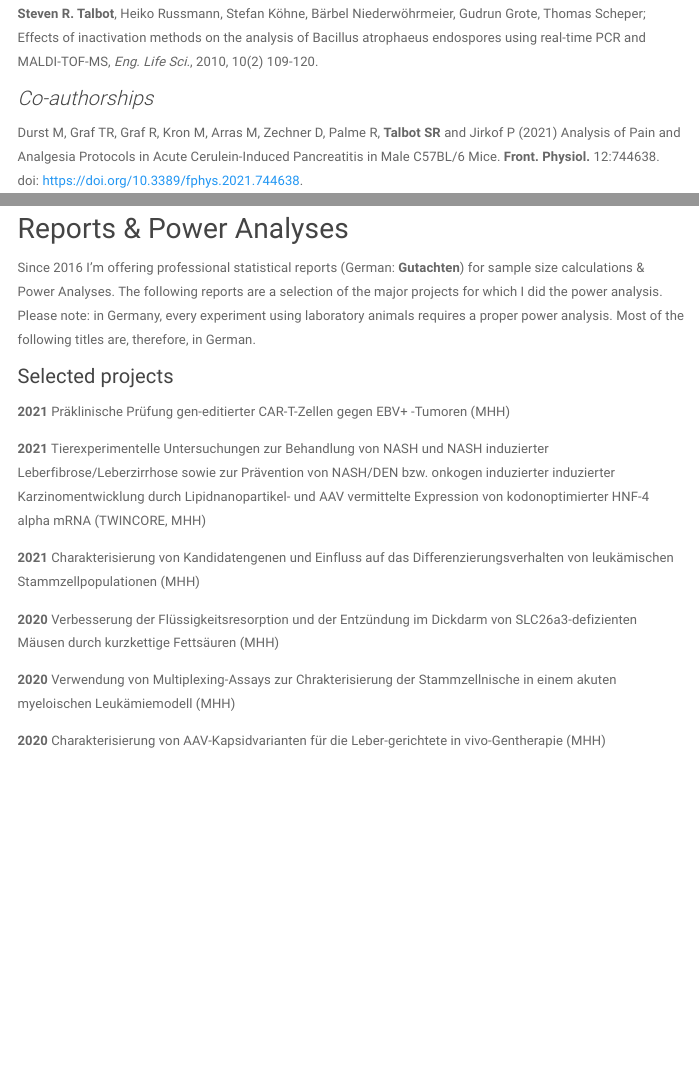
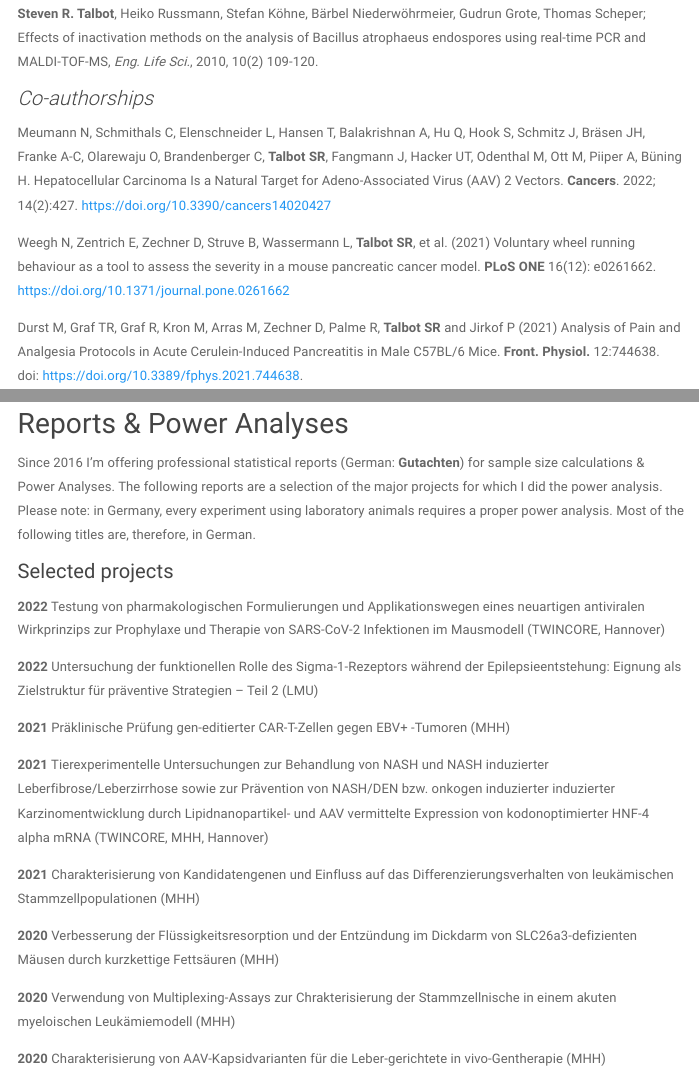
Before and after one commit to mytalbot/mytalbot.github.io, an R Markdown document (publications.Rmd): the page in a window 1100 px wide, from 810 px down, and a second part further down, joined at a grey line. The pictures show the output file publications.html that the author committed with the source, opened offline; library style sheets and scripts come from the installed R packages; menus at the side of the page are left out.

Commit message:
Add Gutachten/Poweranalyses

```diff
--- a/publications.Rmd
+++ b/publications.Rmd
@@ -30,6 +30,10 @@ Gerhard Sartorius and **Steven R. Talbot**; Multivariate adaptation and classifi
 
 
 ### Co-authorships
+Meumann N, Schmithals C, Elenschneider L, Hansen T, Balakrishnan A, Hu Q, Hook S, Schmitz J, Bräsen JH, Franke A-C, Olarewaju O, Brandenberger C, **Talbot SR**, Fangmann J, Hacker UT, Odenthal M, Ott M, Piiper A, Büning H. Hepatocellular Carcinoma Is a Natural Target for Adeno-Associated Virus (AAV) 2 Vectors. **Cancers**. 2022; 14(2):427. https://doi.org/10.3390/cancers14020427
+
+Weegh N, Zentrich E, Zechner D, Struve B, Wassermann L, **Talbot SR**, et al. (2021) Voluntary wheel running behaviour as a tool to assess the severity in a mouse pancreatic cancer model. **PLoS ONE** 16(12): e0261662. https://doi.org/10.1371/journal.pone.0261662
+
 Durst M, Graf TR, Graf R, Kron M, Arras M, Zechner D, Palme R, **Talbot SR** and Jirkof P (2021) Analysis of Pain and Analgesia Protocols in Acute Cerulein-Induced Pancreatitis in Male C57BL/6 Mice. **Front. Physiol.** 12:744638. doi: https://doi.org/10.3389/fphys.2021.744638.
 
 Min Yang, Zengkai Pan, Kezhi Huang, Guntram Büsche, Hongyun Liu, Gudrun Göhring, Regina Rumpel, Oliver Dittrich-Breiholz, **Steven Talbot**, Michaela Scherr, Anuhar Chaturvedi, Matthias Eder, Julia Skokowa, Jianfeng Zhou, Karl Welte, Nils von Neuhoff, Ligen Liu, Arnold Ganser & Zhixiong Li. A unique role of p53 haploinsufficiency or loss in the development of acute myeloid leukemia with FLT3-ITD mutation. **Leukemia** (2021). https://doi.org/10.1038/s41375-021-01452-6.
@@ -121,9 +125,13 @@ W. A. Halang, G. Sartorius, **S. R. Talbot**; Verfahren und Vorrichtung zur Dete
 Since 2016 I'm offering professional statistical reports (German: **Gutachten**) for sample size calculations & Power Analyses. The following reports are a selection of the major projects for which I did the power analysis. Please note: in Germany, every experiment using laboratory animals requires a proper power analysis. Most of the following titles are, therefore, in German.
 
 #### Selected projects
+**2022** Testung von pharmakologischen Formulierungen und Applikationswegen eines neuartigen antiviralen Wirkprinzips zur Prophylaxe und Therapie von SARS-CoV-2 Infektionen im Mausmodell (TWINCORE, Hannover)
+
+**2022** Untersuchung der funktionellen Rolle des Sigma-1-Rezeptors während der Epilepsieentstehung: Eignung als Zielstruktur für präventive Strategien – Teil 2 (LMU)
+
 **2021** Präklinische Prüfung gen-editierter CAR-T-Zellen gegen EBV+ -Tumoren (MHH)
 
-**2021** Tierexperimentelle Untersuchungen zur Behandlung von NASH und NASH induzierter Leberfibrose/Leberzirrhose sowie zur Prävention von NASH/DEN bzw. onkogen induzierter induzierter Karzinomentwicklung durch Lipidnanopartikel- und AAV vermittelte Expression von kodonoptimierter HNF-4 alpha mRNA (TWINCORE, MHH)
+**2021** Tierexperimentelle Untersuchungen zur Behandlung von NASH und NASH induzierter Leberfibrose/Leberzirrhose sowie zur Prävention von NASH/DEN bzw. onkogen induzierter induzierter Karzinomentwicklung durch Lipidnanopartikel- und AAV vermittelte Expression von kodonoptimierter HNF-4 alpha mRNA (TWINCORE, MHH, Hannover)
 
 **2021** Charakterisierung von Kandidatengenen und Einfluss auf das Differenzierungsverhalten von leukämischen Stammzellpopulationen (MHH)
 
```
Also changed, not shown: publications.html.
